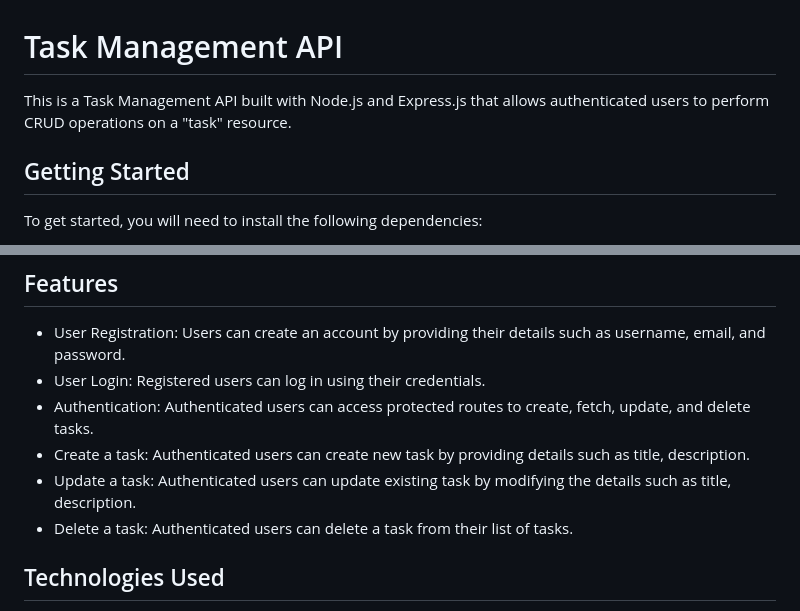
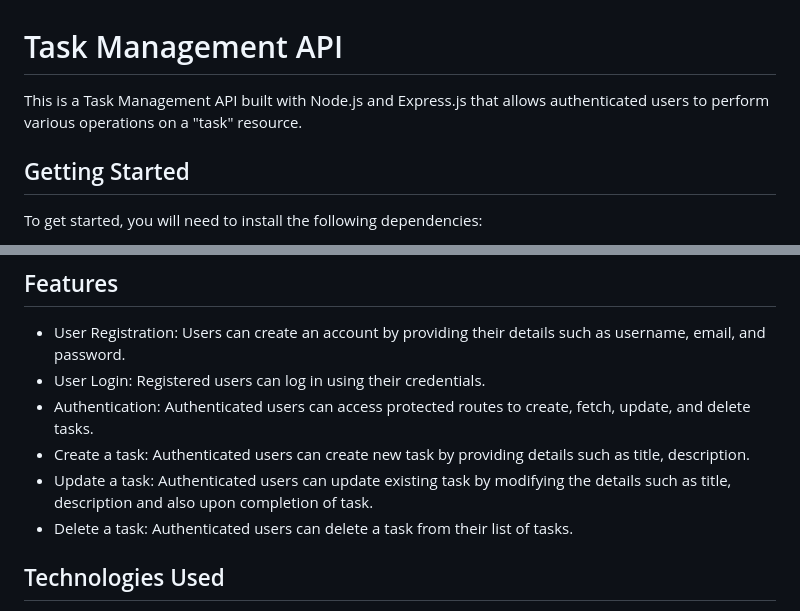
Before and after one commit to ochosteve08/Treblle-API-Security-Hackathon, a Markdown page: readme.md, 2 parts joined by grey strips. Rendered like a GitHub page.

```diff
--- a/readme.md
+++ b/readme.md
@@ -1,6 +1,6 @@
 # Task Management API
 
-This is a  Task Management API built with Node.js and Express.js that allows authenticated users to perform CRUD operations on a "task" resource.
+This is a  Task Management API built with Node.js and Express.js that allows authenticated users to perform various operations on a "task" resource.
 
 ## Getting Started
 
@@ -82,7 +82,7 @@ The API implements proper error handling for various scenarios, such as invalid
 - User Login: Registered users can log in using their credentials.
 - Authentication: Authenticated users can access protected routes to create, fetch, update, and delete tasks.
 - Create a task: Authenticated users can create new task by providing details such as title, description.
-- Update a task: Authenticated users can update existing task by modifying the details such as title, description.
+- Update a task: Authenticated users can update existing task by modifying the details such as title, description and also upon completion of task.
 - Delete a task: Authenticated users can delete a task from their list of tasks.
 
 ## Technologies Used
```
